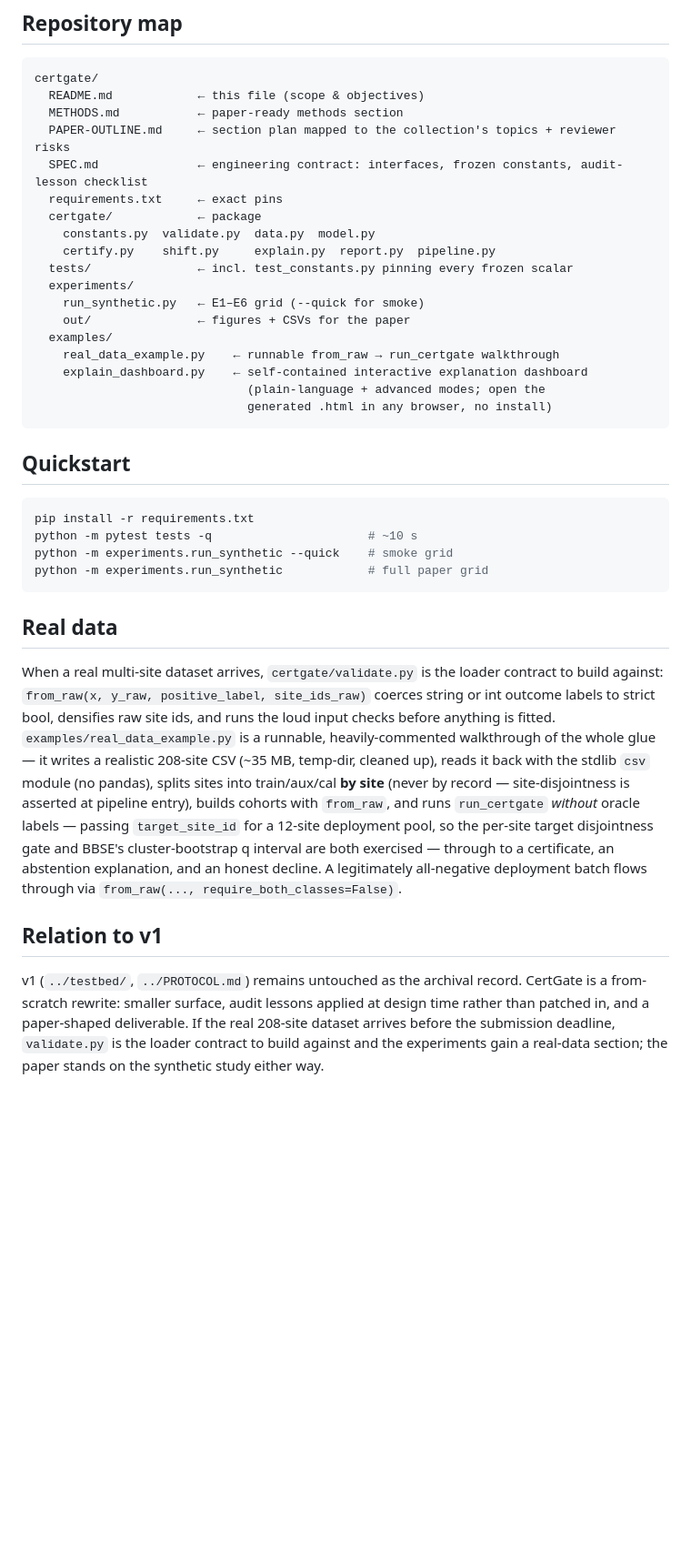
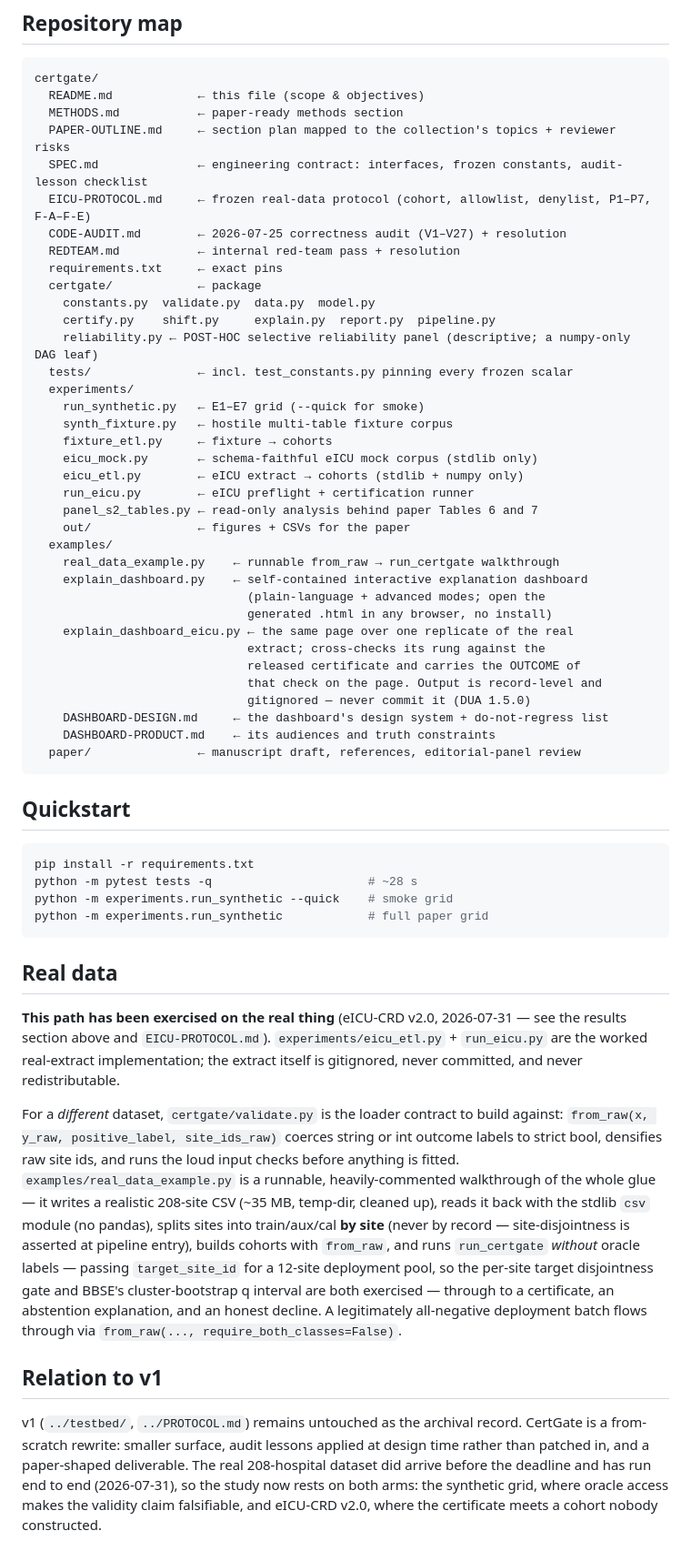
Before and after one commit to Toepatella/certgate, a Markdown page: README.md, the part around one of its changes. Shown at 91% size. Rendered like a GitHub page; blank space fills up the shorter version.

````diff
--- a/README.md
+++ b/README.md
@@ -79,34 +86,54 @@ certgate/
   METHODS.md           ← paper-ready methods section
   PAPER-OUTLINE.md     ← section plan mapped to the collection's topics + reviewer risks
   SPEC.md              ← engineering contract: interfaces, frozen constants, audit-lesson checklist
+  EICU-PROTOCOL.md     ← frozen real-data protocol (cohort, allowlist, denylist, P1–P7, F-A–F-E)
+  CODE-AUDIT.md        ← 2026-07-25 correctness audit (V1–V27) + resolution
+  REDTEAM.md           ← internal red-team pass + resolution
   requirements.txt     ← exact pins
   certgate/            ← package
     constants.py  validate.py  data.py  model.py
     certify.py    shift.py     explain.py  report.py  pipeline.py
+    reliability.py ← POST-HOC selective reliability panel (descriptive; a numpy-only DAG leaf)
   tests/               ← incl. test_constants.py pinning every frozen scalar
   experiments/
-    run_synthetic.py   ← E1–E6 grid (--quick for smoke)
+    run_synthetic.py   ← E1–E7 grid (--quick for smoke)
+    synth_fixture.py   ← hostile multi-table fixture corpus
+    fixture_etl.py     ← fixture → cohorts
+    eicu_mock.py       ← schema-faithful eICU mock corpus (stdlib only)
+    eicu_etl.py        ← eICU extract → cohorts (stdlib + numpy only)
+    run_eicu.py        ← eICU preflight + certification runner
+    panel_s2_tables.py ← read-only analysis behind paper Tables 6 and 7
     out/               ← figures + CSVs for the paper
   examples/
     real_data_example.py    ← runnable from_raw → run_certgate walkthrough
     explain_dashboard.py    ← self-contained interactive explanation dashboard
                               (plain-language + advanced modes; open the
                               generated .html in any browser, no install)
+    explain_dashboard_eicu.py ← the same page over one replicate of the real
+                              extract; cross-checks its rung against the
+                              released certificate and carries the OUTCOME of
+                              that check on the page. Output is record-level and
+                              gitignored — never commit it (DUA 1.5.0)
+    DASHBOARD-DESIGN.md     ← the dashboard's design system + do-not-regress list
+    DASHBOARD-PRODUCT.md    ← its audiences and truth constraints
+  paper/               ← manuscript draft, references, editorial-panel review
 ```
 
 ## Quickstart
 
 ```bash
 pip install -r requirements.txt
-python -m pytest tests -q                      # ~10 s
+python -m pytest tests -q                      # ~28 s
 python -m experiments.run_synthetic --quick    # smoke grid
 python -m experiments.run_synthetic            # full paper grid
 ```
 
 ## Real data
 
-When a real multi-site dataset arrives, `certgate/validate.py` is the loader contract to build against: `from_raw(x, y_raw, positive_label, site_ids_raw)` coerces string or int outcome labels to strict bool, densifies raw site ids, and runs the loud input checks before anything is fitted. `examples/real_data_example.py` is a runnable, heavily-commented walkthrough of the whole glue — it writes a realistic 208-site CSV (~35 MB, temp-dir, cleaned up), reads it back with the stdlib `csv` module (no pandas), splits sites into train/aux/cal **by site** (never by record — site-disjointness is asserted at pipeline entry), builds cohorts with `from_raw`, and runs `run_certgate` *without* oracle labels — passing `target_site_id` for a 12-site deployment pool, so the per-site target disjointness gate and BBSE's cluster-bootstrap q interval are both exercised — through to a certificate, an abstention explanation, and an honest decline. A legitimately all-negative deployment batch flows through via `from_raw(..., require_both_classes=False)`.
+**This path has been exercised on the real thing** (eICU-CRD v2.0, 2026-07-31 — see the results section above and `EICU-PROTOCOL.md`). `experiments/eicu_etl.py` + `run_eicu.py` are the worked real-extract implementation; the extract itself is gitignored, never committed, and never redistributable.
+
+For a *different* dataset, `certgate/validate.py` is the loader contract to build against: `from_raw(x, y_raw, positive_label, site_ids_raw)` coerces string or int outcome labels to strict bool, densifies raw site ids, and runs the loud input checks before anything is fitted. `examples/real_data_example.py` is a runnable, heavily-commented walkthrough of the whole glue — it writes a realistic 208-site CSV (~35 MB, temp-dir, cleaned up), reads it back with the stdlib `csv` module (no pandas), splits sites into train/aux/cal **by site** (never by record — site-disjointness is asserted at pipeline entry), builds cohorts with `from_raw`, and runs `run_certgate` *without* oracle labels — passing `target_site_id` for a 12-site deployment pool, so the per-site target disjointness gate and BBSE's cluster-bootstrap q interval are both exercised — through to a certificate, an abstention explanation, and an honest decline. A legitimately all-negative deployment batch flows through via `from_raw(..., require_both_classes=False)`.
 
 ## Relation to v1
 
-v1 (`../testbed/`, `../PROTOCOL.md`) remains untouched as the archival record. CertGate is a from-scratch rewrite: smaller surface, audit lessons applied at design time rather than patched in, and a paper-shaped deliverable. If the real 208-site dataset arrives before the submission deadline, `validate.py` is the loader contract to build against and the experiments gain a real-data section; the paper stands on the synthetic study either way.
+v1 (`../testbed/`, `../PROTOCOL.md`) remains untouched as the archival record. CertGate is a from-scratch rewrite: smaller surface, audit lessons applied at design time rather than patched in, and a paper-shaped deliverable. The real 208-hospital dataset did arrive before the deadline and has run end to end (2026-07-31), so the study now rests on both arms: the synthetic grid, where oracle access makes the validity claim falsifiable, and eICU-CRD v2.0, where the certificate meets a cohort nobody constructed.
````
Also changed, not shown: other parts of README.md (+12 -5 lines), EICU-PROTOCOL.md (+44 -31 lines).
